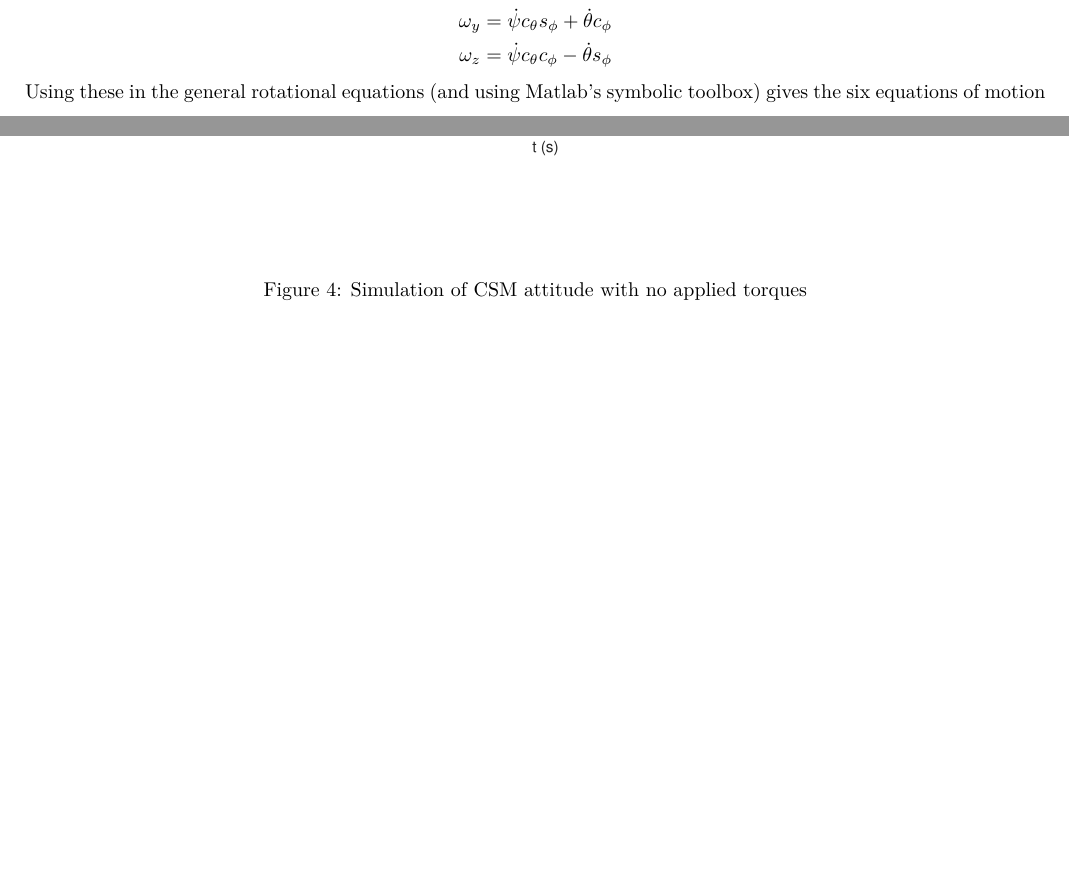
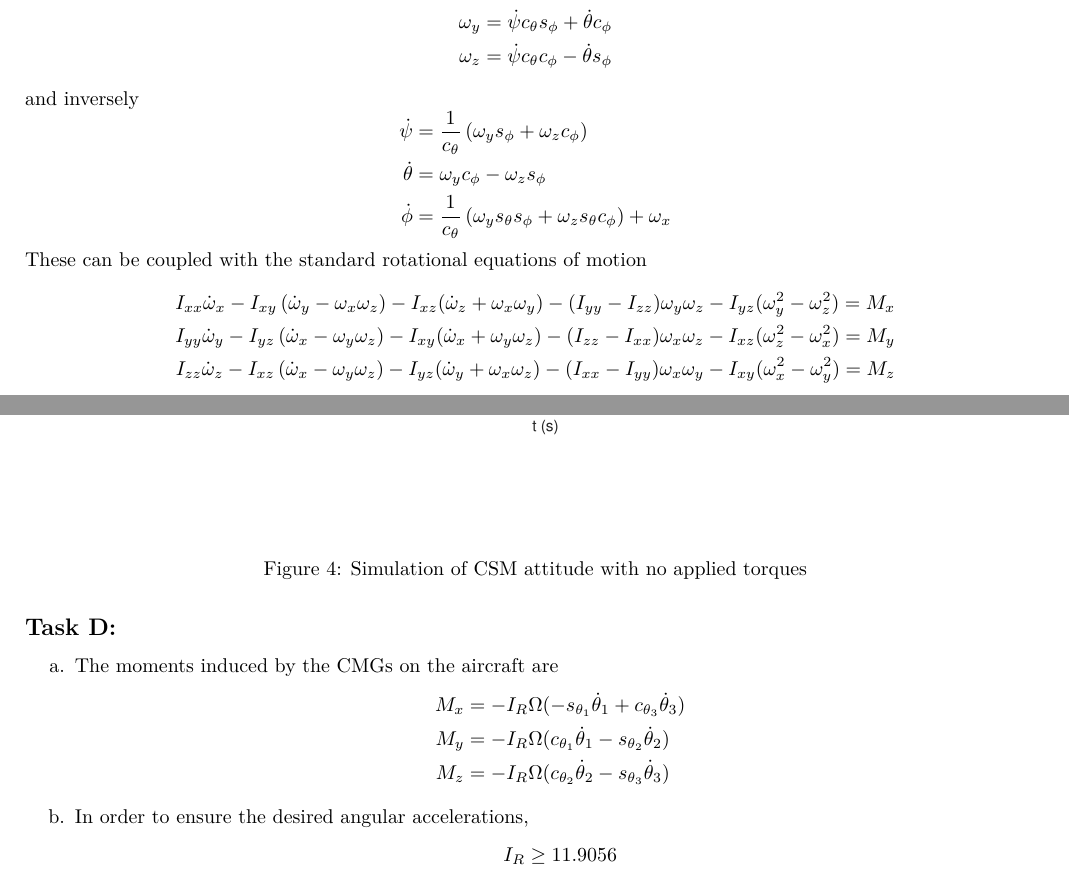
Before and after one commit to DevonMorris/MathematicalMusings, a LaTeX document (dynamics/final_proj.tex): two parts of pages 1 and 5 of 5 before the commit and two parts of pages 1 and 6 of 6 after it, joined at a grey line, cut so that both start at the same text, the shorter picture padded with empty space. Compiled offline with XeLaTeX.

Commit message:
task d finished

```diff
--- a/dynamics/final_proj.tex
+++ b/dynamics/final_proj.tex
@@ -91,7 +91,23 @@ First we have that the euler angle rates and angular velocities are related by
     \omega_z &= \dot{\psi}c_{\theta}c_{\phi} - \dot{\theta}s_{\phi}
   \end{aligned}
 \]
-Using these in the general rotational equations (and using Matlab's symbolic toolbox) gives the six equations of motion
+and inversely
+\[
+  \begin{aligned}
+    \dot{\psi} &= \frac{1}{c_{\theta}} \left( \omega_y s_{\phi} + \omega_z c_{\phi} \right) \\
+    \dot{\theta} &= \omega_y c_{\phi} - \omega_z s_{\phi} \\
+    \dot{\phi} &= \frac{1}{c_{\theta}} \left( \omega_y s_{\theta} s_{\phi} + \omega_z s_{\theta}c_{\phi} \right) + \omega_x
+  \end{aligned}
+\]
+These can be coupled with the standard rotational equations of motion
+\[
+  \begin{aligned}
+  I_{xx} \dot{\omega}_x - I_{xy} \left( \dot{\omega}_y - \omega_x \omega_z\right) - I_{xz}(\dot{\omega}_z + \omega_x \omega_y) - (I_{yy} - I_{zz})\omega_y \omega_z - I_{yz} (\omega_y^2 - \omega_z^2) = M_x \\
+  I_{yy} \dot{\omega}_y - I_{yz} \left( \dot{\omega}_x - \omega_y \omega_z\right) - I_{xy}(\dot{\omega}_x + \omega_y \omega_z) - (I_{zz} - I_{xx})\omega_x \omega_z - I_{xz} (\omega_z^2 - \omega_x^2) = M_y \\
+  I_{zz} \dot{\omega}_z - I_{xz} \left( \dot{\omega}_x - \omega_y \omega_z\right) - I_{yz}(\dot{\omega}_y + \omega_x \omega_z) - (I_{xx} - I_{yy})\omega_x \omega_y - I_{xy} (\omega_x^2 - \omega_y^2) = M_z \\
+  \end{aligned}
+\]
+Additionally, we can write these rotational equations in terms of euler angles and their derivatives as
 \[
   \begin{aligned}
     \dv{t} \left( \phi \right) =& \dot{\phi} \\
@@ -182,8 +198,22 @@ Using these in the general rotational equations (and using Matlab's symbolic too
     \caption{Simulation of CSM attitude with no applied torques}
     \label{fig:task_c_no_torques}
     \end{figure}
+\end{enumerate}
 
-
+\subsection*{Task D:}%
+\begin{enumerate}[a.]
+  \item  The moments induced by the CMGs on the aircraft are
+    \[
+      \begin{aligned}
+        M_x &= -I_R \Omega(-s_{\theta_1} \dot{\theta}_1 + c_{\theta_3} \dot{\theta}_3)\\
+        M_y &= -I_R \Omega(c_{\theta_1} \dot{\theta}_1 - s_{\theta_2} \dot{\theta}_2) \\
+        M_z &= -I_R \Omega(c_{\theta_2} \dot{\theta}_2 - s_{\theta_3} \dot{\theta}_3)
+      \end{aligned}
+    \]
+  \item In order to ensure the desired angular accelerations,
+    \[
+      I_R \geq 11.9056
+    \]
 \end{enumerate}
 
 \end{document}
```
Also changed, not shown: 1 other file.
